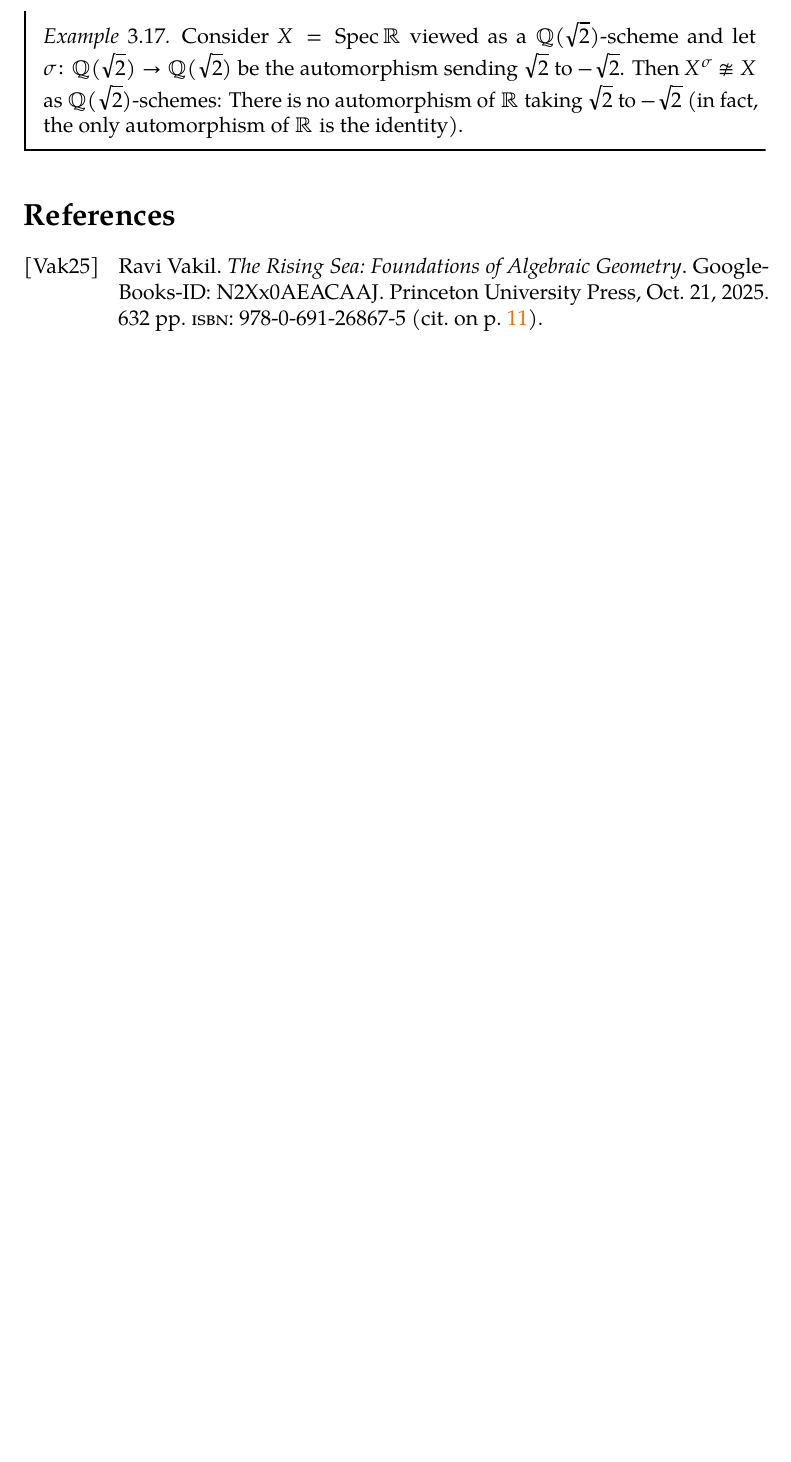
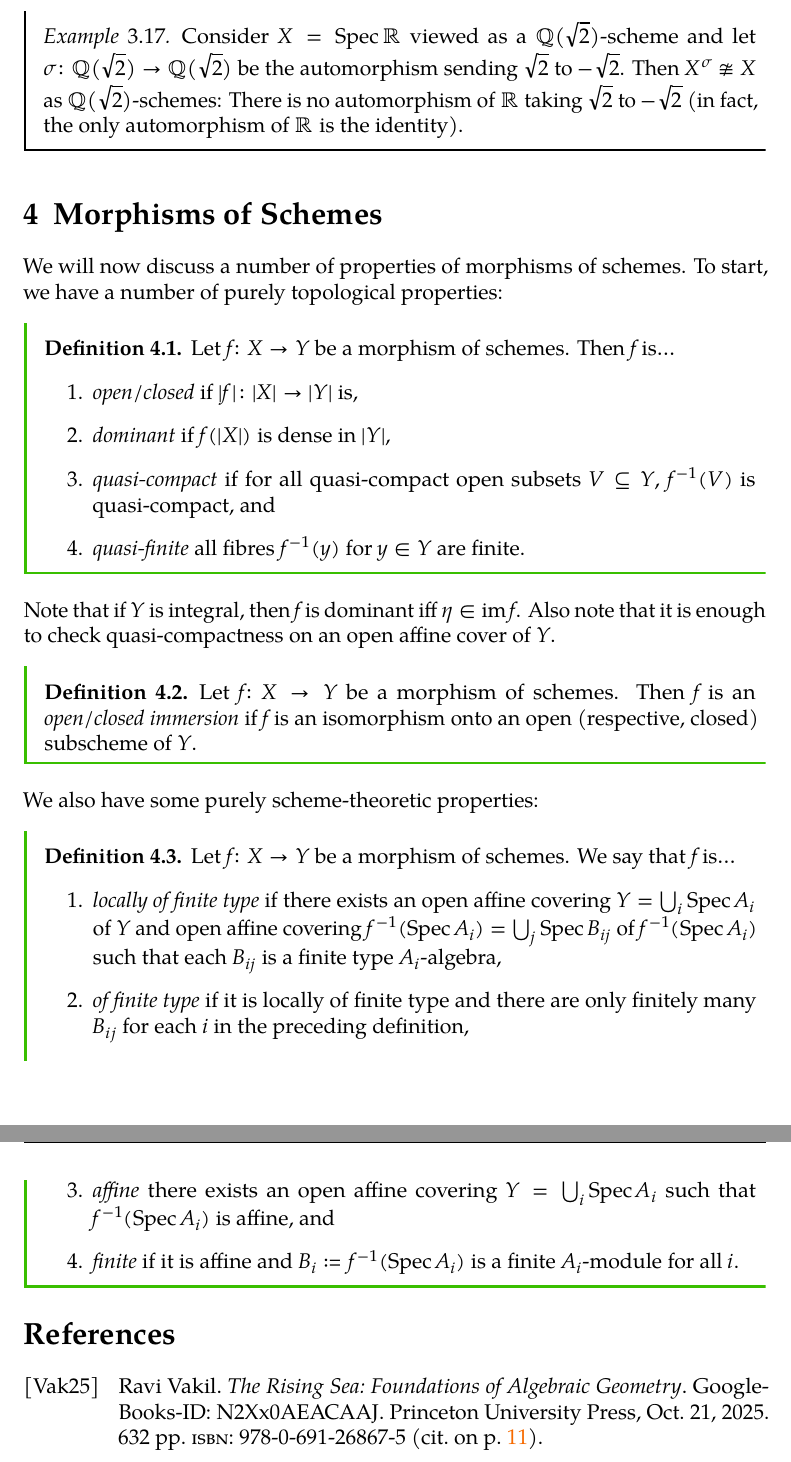
Before and after one commit to bensteffan/algebraic-geometry-1-notes-bonn-ws24, a LaTeX document (src/algebraic_geometry_1_notes.tex): part of page 25 of 26 before the commit and two parts of pages 25 and 26 of 27 after it, the two joined at a grey line, cut so that both start at the same text, the shorter picture padded with empty space. The pictures show the PDF file algebraic_geometry_1_notes.pdf that the author committed with the source.

Commit message:
Add definitions of kinds of morphisms of schemes

```diff
--- a/src/algebraic_geometry_1_notes.tex
+++ b/src/algebraic_geometry_1_notes.tex
@@ -1007,6 +1007,38 @@ Note that $X \isom X^\sigma$ as schemes, but generally not as $k$-schemes:
 \end{example}
 % TODO \P^1_C example
 
+\section{Morphisms of Schemes}
+We will now discuss a number of properties of morphisms of schemes.
+To start, we have a number of purely topological properties:
+\begin{definition}
+	Let $f\colon X \to Y$ be a morphism of schemes.
+	Then $f$ is\textellipsis{}
+	\begin{enumerate}
+		\item \defineterm[morphism of schemes!open]{open}/\defineterm[morphism of schemes!closed]{closed} if $|f|\colon |X| \to |Y|$ is,
+		\item \defineterm[morphism of schemes!dominant]{dominant} if $f(|X|)$ is dense in $|Y|$,
+		\item \defineterm[morphism of schemes!quasi-compact]{quasi-compact} if for all quasi-compact open subsets $V \subseteq Y$, $f^{-1}(V)$ is quasi-compact, and
+		\item \defineterm[morphism of schemes!quasi-finite]{quasi-finite} all fibres $f^{-1}(y)$ for $y \in Y$ are finite.
+	\end{enumerate}
+\end{definition}
+Note that if $Y$ is integral, then $f$ is dominant iff $\eta \in \img f$.
+% TODO explain?
+Also note that it is enough to check quasi-compactness on an open affine cover of $Y$.
+\begin{definition}
+	Let $f\colon X \to Y$ be a morphism of schemes.
+	Then $f$ is an \defineterm[morphism of schemes!open immersion]{open/closed immersion}\index{morphism of schemes!closed immersion} if $f$ is an isomorphism onto an open (respective, closed) subscheme of $Y$.
+\end{definition}
+We also have some purely scheme-theoretic properties:
+\begin{definition}
+	Let $f\colon X \to Y$ be a morphism of schemes.
+	We say that $f$ is\textellipsis{}
+	\begin{enumerate}
+		\item \defineterm[morphism of schemes!locally of finite type]{locally of finite type} if there exists an open affine covering $Y = \bigcup_i \Spec A_i$ of $Y$ and open affine covering $f^{-1}(\Spec A_i) = \bigcup_j \Spec B_{ij}$ of $f^{-1}(\Spec A_i)$ such that each $B_{ij}$ is a finite type $A_i$-algebra,
+		\item \defineterm[morphism of schemes!of finite type]{of finite type} if it is locally of finite type and there are only finitely many $B_{ij}$ for each $i$ in the preceding definition,
+		\item \defineterm[morphism of schemes!affine]{affine} there exists an open affine covering $Y = \bigcup_i \Spec A_i$ such that $f^{-1}(\Spec A_i)$ is affine, and
+		\item \defineterm[morphism of schemes!finite]{finite} if it is affine and $B_i \coloneq f^{-1}(\Spec A_i)$ is a finite $A_i$-module for all $i$.
+	\end{enumerate}
+\end{definition}
+
 \printbibliography
 \printindex
 \end{document}
```
Also changed, not shown: algebraic_geometry_1_notes.pdf, src/algebraic_geometry_1_notes.tex (4 more changed lines).
